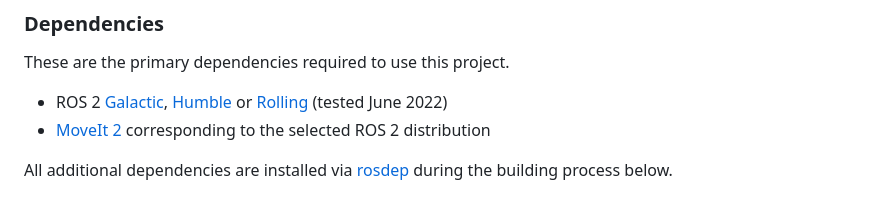
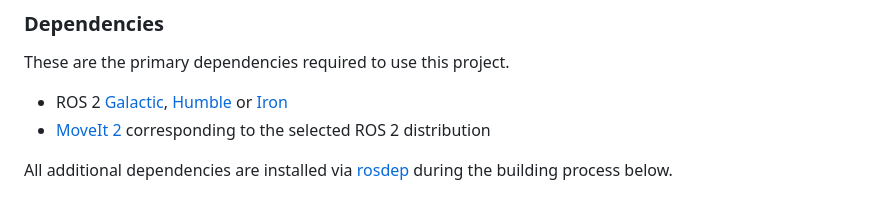
Before and after one commit to AndrejOrsula/pymoveit2, a Markdown page: README.md, the part around the change. Rendered like a GitHub page.

Commit message:
Update list of supported ROS 2 distributions
Signed-off-by: Andrej Orsula <orsula.andrej@gmail.com>

```diff
--- a/README.md
+++ b/README.md
@@ -29,7 +29,7 @@ Basic Python interface for MoveIt 2 built on top of ROS 2 actions and services.
 
 These are the primary dependencies required to use this project.
 
-- ROS 2 [Galactic](https://docs.ros.org/en/galactic/Installation.html), [Humble](https://docs.ros.org/en/humble/Installation.html) or [Rolling](https://docs.ros.org/en/rolling/Installation.html) (tested June 2022)
+- ROS 2 [Galactic](https://docs.ros.org/en/galactic/Installation.html), [Humble](https://docs.ros.org/en/humble/Installation.html) or [Iron](https://docs.ros.org/en/iron/Installation.html)
 - [MoveIt 2](https://moveit.ros.org/install-moveit2/binary) corresponding to the selected ROS 2 distribution
 
 All additional dependencies are installed via [rosdep](https://wiki.ros.org/rosdep) during the building process below.
```
